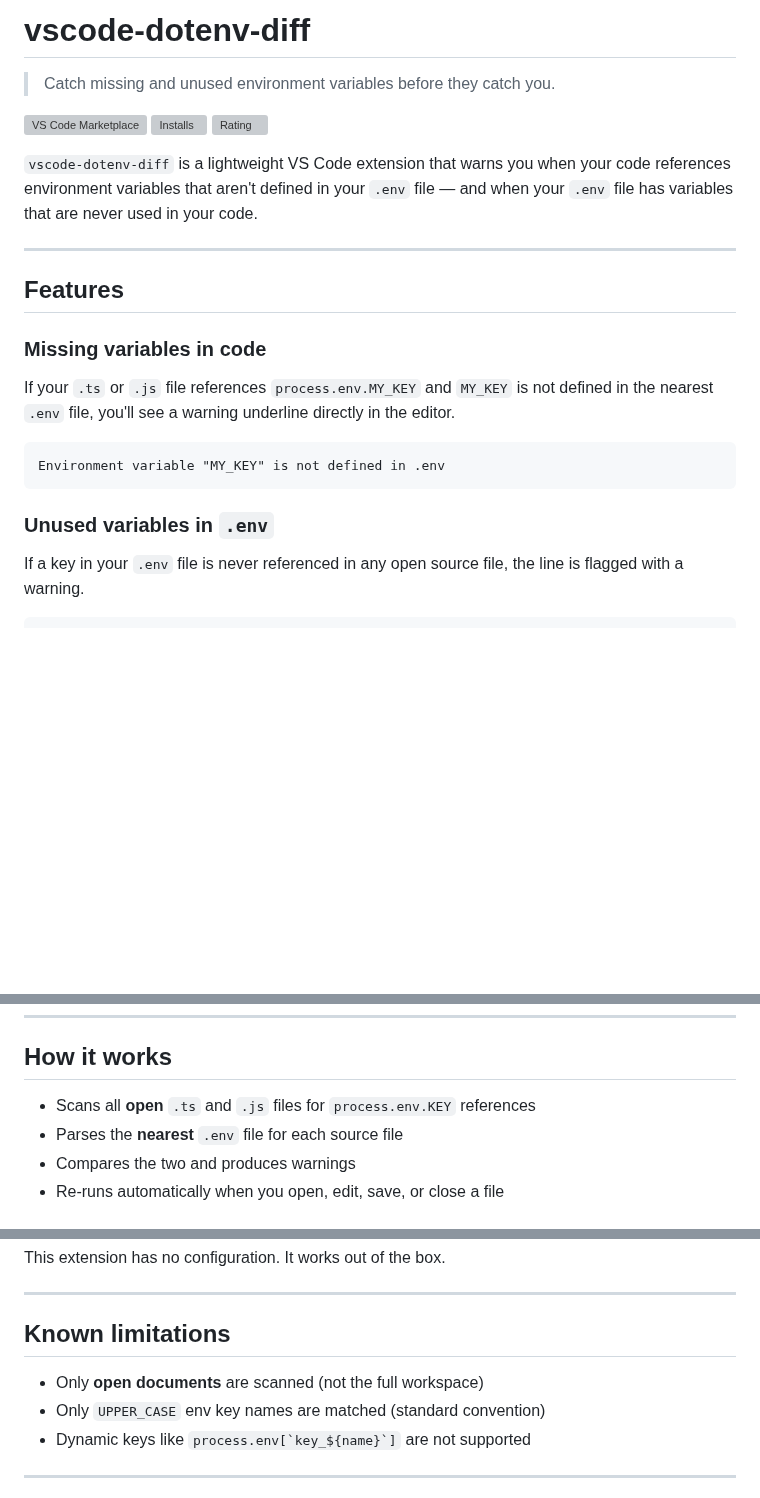
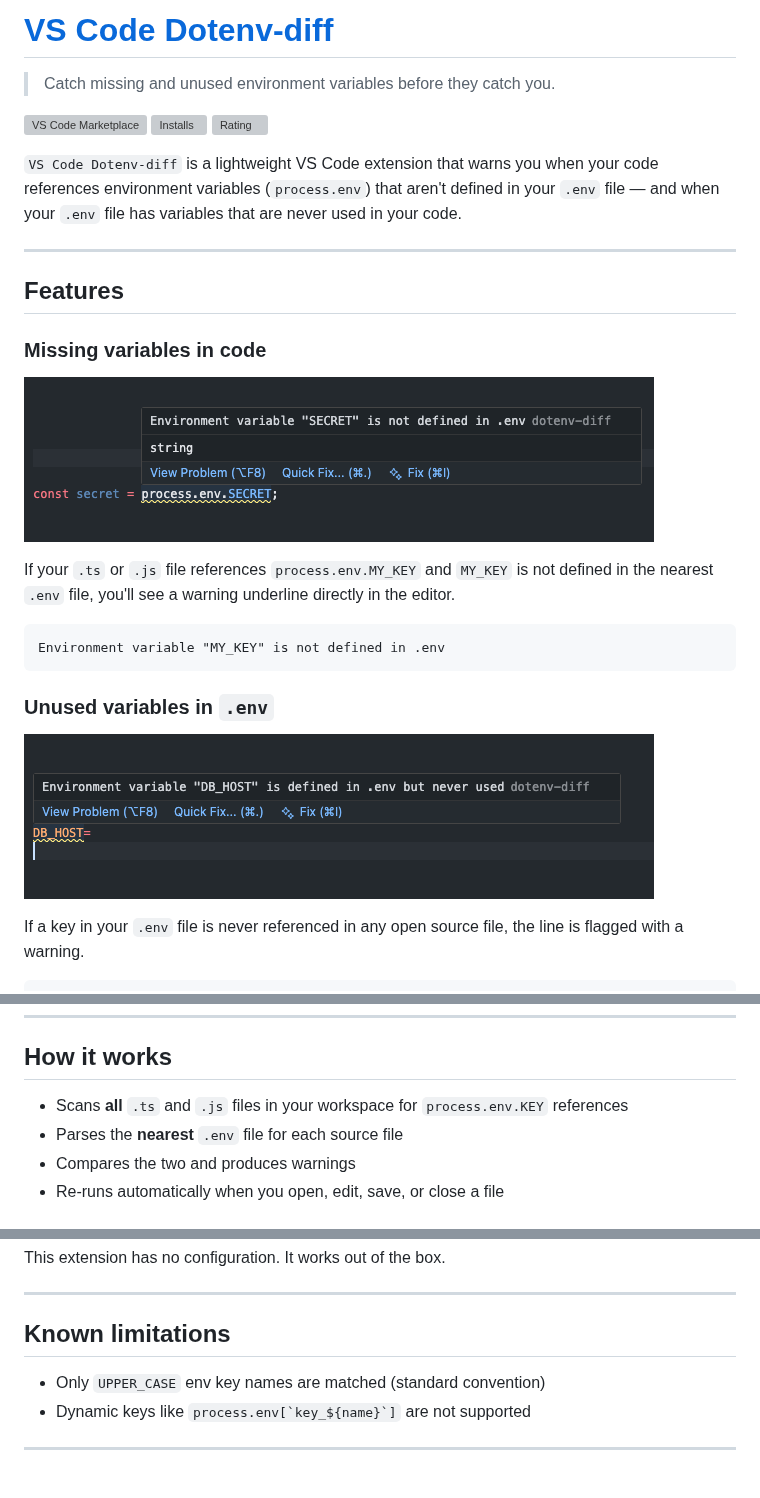
Before and after one commit to Chrilleweb/vscode-dotenv-diff, a Markdown page: README.md, 3 parts joined by grey strips. Rendered like a GitHub page; pictures changed too: docs/screenshots/not-defined.png (added), docs/screenshots/unused.png (added); blank space fills up the shorter version; grey boxes are pictures that could not be loaded.

Commit message:
docs: updated readme

````diff
--- a/README.md
+++ b/README.md
@@ -1,18 +1,20 @@
-# vscode-dotenv-diff
-
+# [VS Code Dotenv-diff](https://marketplace.visualstudio.com/items?itemName=Chrilleweb.dotenv-diff)
 > Catch missing and unused environment variables before they catch you.
 
 [![VS Code Marketplace](https://img.shields.io/visual-studio-marketplace/v/Chrilleweb.dotenv-diff?label=VS%20Code%20Marketplace&color=blue)](https://marketplace.visualstudio.com/items?itemName=Chrilleweb.dotenv-diff)
 [![Installs](https://img.shields.io/visual-studio-marketplace/i/Chrilleweb.dotenv-diff)](https://marketplace.visualstudio.com/items?itemName=Chrilleweb.dotenv-diff)
 [![Rating](https://img.shields.io/visual-studio-marketplace/r/Chrilleweb.dotenv-diff)](https://marketplace.visualstudio.com/items?itemName=Chrilleweb.dotenv-diff)
 
-`vscode-dotenv-diff` is a lightweight VS Code extension that warns you when your code references environment variables that aren't defined in your `.env` file — and when your `.env` file has variables that are never used in your code.
+`VS Code Dotenv-diff` is a lightweight VS Code extension that warns you when your code references environment variables (`process.env`) that aren't defined in your `.env` file — and when your `.env` file has variables that are never used in your code.
 
 ---
 
 ## Features
 
 ### Missing variables in code
+
+![Not Defined](./docs/screenshots/not-defined.png)
+
 If your `.ts` or `.js` file references `process.env.MY_KEY` and `MY_KEY` is not defined in the nearest `.env` file, you'll see a warning underline directly in the editor.
 
 ```
@@ -20,6 +22,9 @@ Environment variable "MY_KEY" is not defined in .env
 ```
 
 ### Unused variables in `.env`
+
+![Unused](./docs/screenshots/unused.png)
+
 If a key in your `.env` file is never referenced in any open source file, the line is flagged with a warning.
 
 ```
@@ -45,7 +50,7 @@ apps/
 
 ## How it works
 
-- Scans all **open** `.ts` and `.js` files for `process.env.KEY` references
+- Scans **all** `.ts` and `.js` files in your workspace for `process.env.KEY` references
 - Parses the **nearest** `.env` file for each source file
 - Compares the two and produces warnings
 - Re-runs automatically when you open, edit, save, or close a file
@@ -77,7 +82,6 @@ This extension has no configuration. It works out of the box.
 
 ## Known limitations
 
-- Only **open documents** are scanned (not the full workspace)
 - Only `UPPER_CASE` env key names are matched (standard convention)
 - Dynamic keys like `` process.env[`key_${name}`] `` are not supported
 
````
